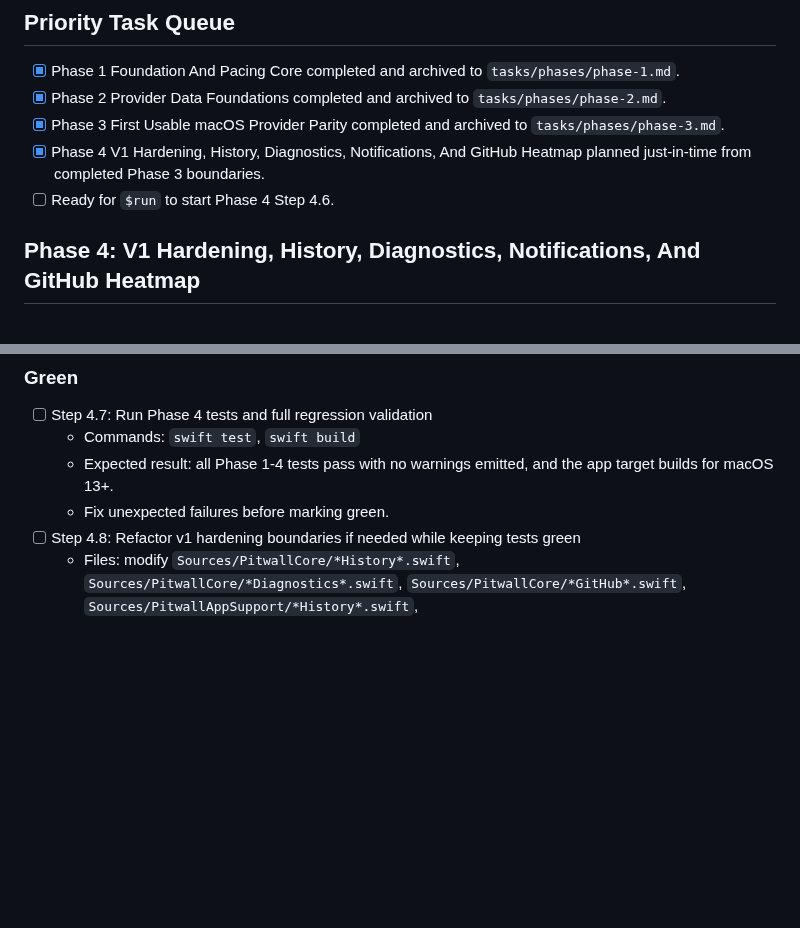
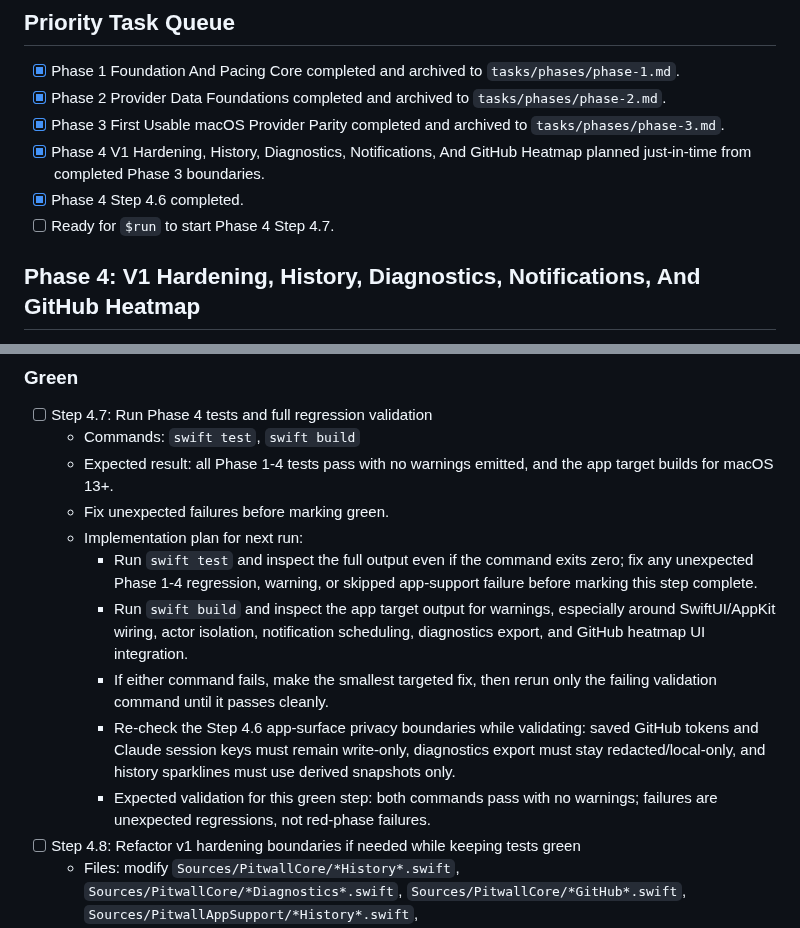
Before and after one commit to GeorgeQLe/pitwall, a Markdown page: tasks/todo.md, 2 parts joined by grey strips. GitHub-like rendering; blank space fills up the shorter version.

Commit message:
docs(tasks): record phase 4 app surface wiring

```diff
--- a/tasks/todo.md
+++ b/tasks/todo.md
@@ -9,7 +9,8 @@
 - [x] Phase 2 Provider Data Foundations completed and archived to `tasks/phases/phase-2.md`.
 - [x] Phase 3 First Usable macOS Provider Parity completed and archived to `tasks/phases/phase-3.md`.
 - [x] Phase 4 V1 Hardening, History, Diagnostics, Notifications, And GitHub Heatmap planned just-in-time from completed Phase 3 boundaries.
-- [ ] Ready for `$run` to start Phase 4 Step 4.6.
+- [x] Phase 4 Step 4.6 completed.
+- [ ] Ready for `$run` to start Phase 4 Step 4.7.
 
 ## Phase 4: V1 Hardening, History, Diagnostics, Notifications, And GitHub Heatmap
 
@@ -128,6 +129,12 @@
   - Commands: `swift test`, `swift build`
   - Expected result: all Phase 1-4 tests pass with no warnings emitted, and the app target builds for macOS 13+.
   - Fix unexpected failures before marking green.
+  - Implementation plan for next run:
+    - Run `swift test` and inspect the full output even if the command exits zero; fix any unexpected Phase 1-4 regression, warning, or skipped app-support failure before marking this step complete.
+    - Run `swift build` and inspect the app target output for warnings, especially around SwiftUI/AppKit wiring, actor isolation, notification scheduling, diagnostics export, and GitHub heatmap UI integration.
+    - If either command fails, make the smallest targeted fix, then rerun only the failing validation command until it passes cleanly.
+    - Re-check the Step 4.6 app-surface privacy boundaries while validating: saved GitHub tokens and Claude session keys must remain write-only, diagnostics export must stay redacted/local-only, and history sparklines must use derived snapshots only.
+    - Expected validation for this green step: both commands pass with no warnings; failures are unexpected regressions, not red-phase failures.
 - [ ] Step 4.8: Refactor v1 hardening boundaries if needed while keeping tests green
   - Files: modify `Sources/PitwallCore/*History*.swift`, `Sources/PitwallCore/*Diagnostics*.swift`, `Sources/PitwallCore/*GitHub*.swift`, `Sources/PitwallAppSupport/*History*.swift`, `Sources/PitwallAppSupport/*Diagnostics*.swift`, `Sources/PitwallAppSupport/*Notification*.swift`, `Sources/PitwallAppSupport/*GitHub*.swift`, `Sources/PitwallApp/Views/*`, and tests only as needed to clarify behavior without weakening coverage
   - Keep pure retention/redaction/GraphQL request logic in `PitwallCore`, app coordination and persistence in `PitwallAppSupport`, and SwiftUI/AppKit presentation in `PitwallApp`.
```
Also changed, not shown: other parts of tasks/todo.md (+1 -1 lines), tasks/history.md (+4 -0 lines).
